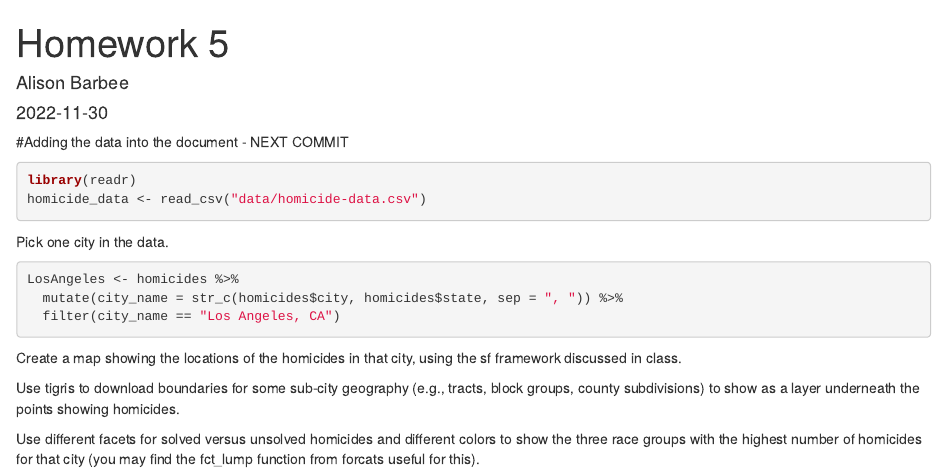
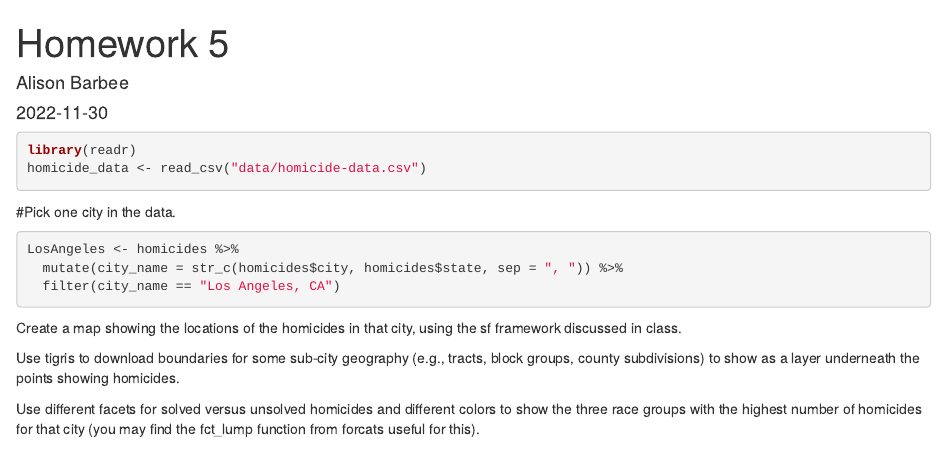
Before and after one commit to alisonbarbee/Homework5, an R Markdown document (Homework 5.Rmd): the page in a window 1100 px wide, from its top. Rendered offline with R 4.5, knitr and Pandoc, with nearby package versions; the code chunks are not run, so their results and figures are left out; drawn as R Markdown's standard HTML page in place of the format the file asks for.

Commit message:
Small update to check git

````diff
--- a/Homework 5.Rmd
+++ b/Homework 5.Rmd
@@ -9,7 +9,7 @@ output: word_document
 knitr::opts_chunk$set(echo = TRUE, error = FALSE)
 ```
 
-#Adding the data into the document - NEXT COMMIT
+
 
 ```{r data}
 library(readr)
@@ -18,7 +18,7 @@ homicide_data <- read_csv("data/homicide-data.csv")
 ```
 
 
-Pick one city in the data.
+#Pick one city in the data.
 
 ```{r Los Angeles}
 
````
